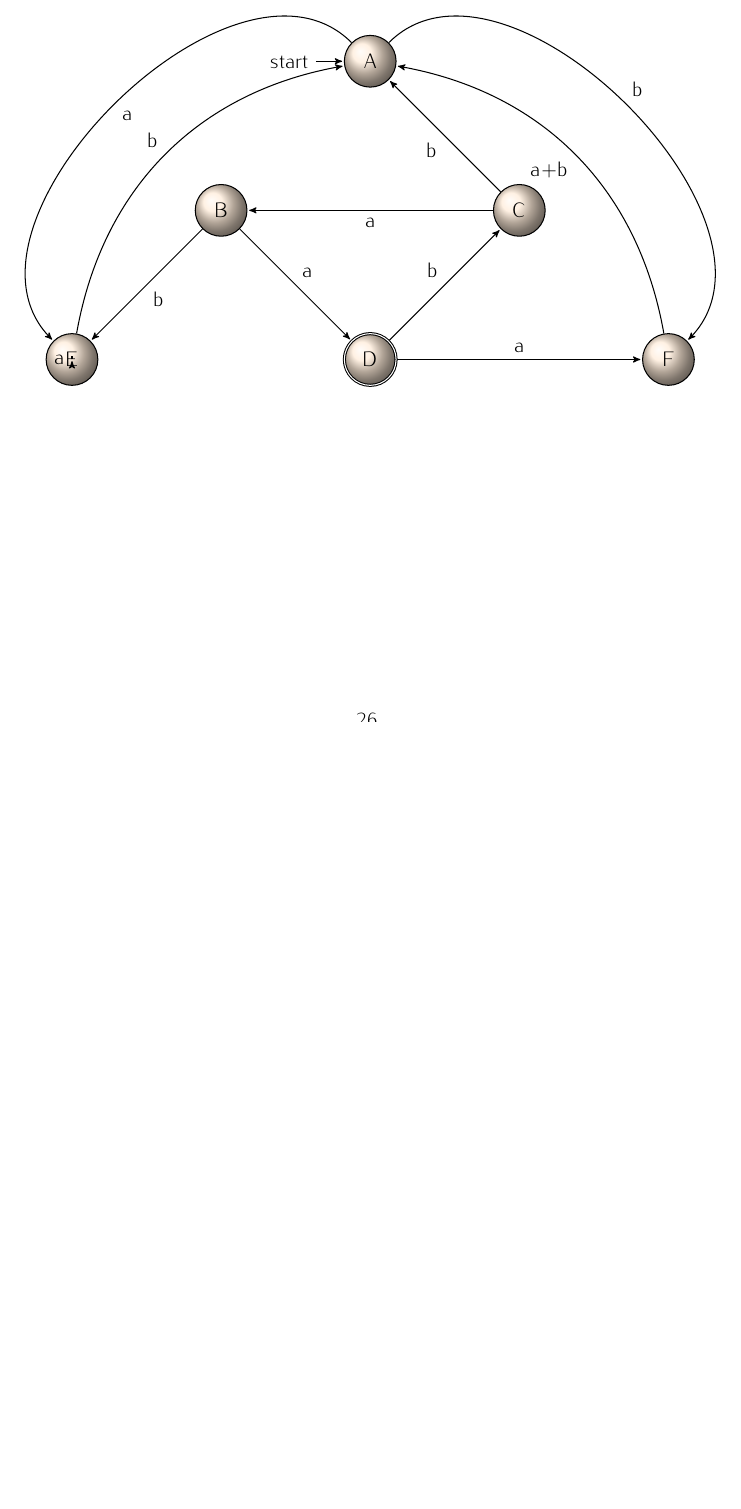
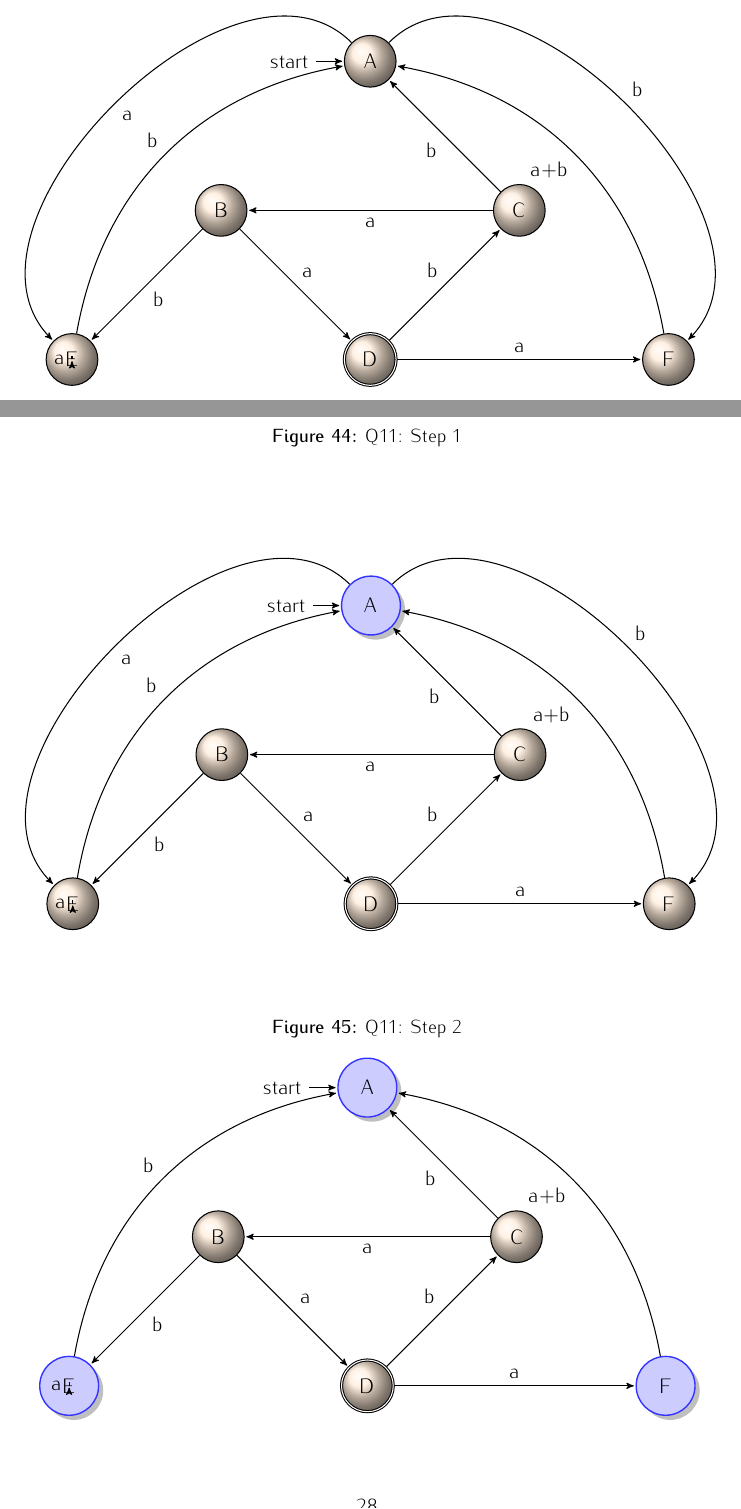
Before and after one commit to trentonknight/CS375-WK5, a LaTeX document (Mansfield-CS375-WK5.tex): part of page 26 of 26 before the commit and two parts of pages 27 and 28 of 29 after it, the two joined at a grey line, cut so that both start at the same text, the shorter picture padded with empty space. Compiled offline with pdfLaTeX.

Commit message:
final push

```diff
--- a/Mansfield-CS375-WK5.tex
+++ b/Mansfield-CS375-WK5.tex
@@ -983,3 +981,65 @@ Due to 3Y and 2Z: $L_1$$\neq$$L_2$
 \end{center}
 \end{figure}
 
+\begin{figure}
+\begin{center}
+\caption{Q11: Step 1}
+\begin{tikzpicture}[->,>=stealth',shorten >=1pt,auto,node distance=4.3cm, semithick]
+\tikzstyle{every state}=[draw=black,text=black, ball color=orange!95!brown!15!]
+\tikzstyle{blue}=[circle,
+                                    thick,
+                                    minimum size=1.2cm,
+                                    draw=blue!80,
+                                    fill=blue!20,
+                                    drop shadow]
+\node[initial,blue] (A) {A};
+\node[state][below left of=A](B){B};
+\node[state][below right of=A](C){C};
+\node[state,accepting][below right of=B](D){D};
+\node[state][below left of=B](E){E};
+\node[state][below right of=C](F){F};
+\path (A)edge [bend right=90]node{a}(E)
+              edge [bend left=90]node{b}(F)
+          (B)edge node{b}(E)
+              edge node{a}(D)
+          (C)edge node{a}(B)
+              edge node{b}(A)
+          (D)edge node{a}(F)
+              edge node{b}(C)
+          (E)edge [bend left=35]node{b}(A)
+              edge node{a}(E)
+          (F)edge [bend right=35]node{a+b}(A);
+
+\end{tikzpicture}
+\end{center}
+\end{figure}
+
+\begin{figure}
+\begin{center}
+\caption{Q11: Step 2}
+\begin{tikzpicture}[->,>=stealth',shorten >=1pt,auto,node distance=4.3cm, semithick]
+\tikzstyle{every state}=[draw=black,text=black, ball color=orange!95!brown!15!]
+\tikzstyle{blue}=[circle,
+                                    thick,
+                                    minimum size=1.2cm,
+                                    draw=blue!80,
+                                    fill=blue!20,
+                                    drop shadow]
+\node[initial,blue] (A) {A};
+\node[state][below left of=A](B){B};
+\node[state][below right of=A](C){C};
+\node[state,accepting][below right of=B](D){D};
+\node[blue][below left of=B](E){E};
+\node[blue][below right of=C](F){F};
+\path
+          (B)edge node{b}(E)
+              edge node{a}(D)
+          (C)edge node{a}(B)
+              edge node{b}(A)
+          (D)edge node{a}(F)
+              edge node{b}(C)
+          (E)edge [bend left=35]node{b}(A)
+              edge node{a}(E)
+          (F)edge [bend right=35]node{a+b}(A);
+
+\end{tikzpicture}
```
Also changed, not shown: Mansfield-CS375-WK5.pdf, Mansfield-CS375-WK5.tex (46 more changed lines), 3 other files.
